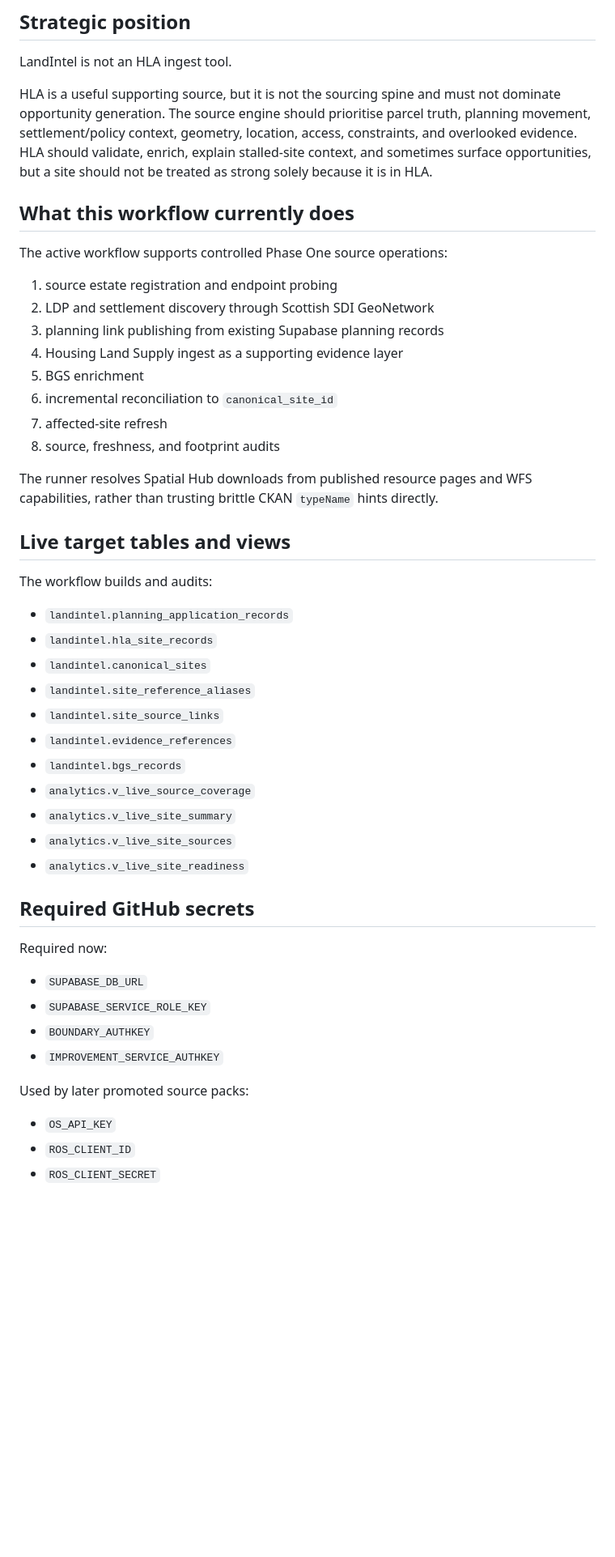
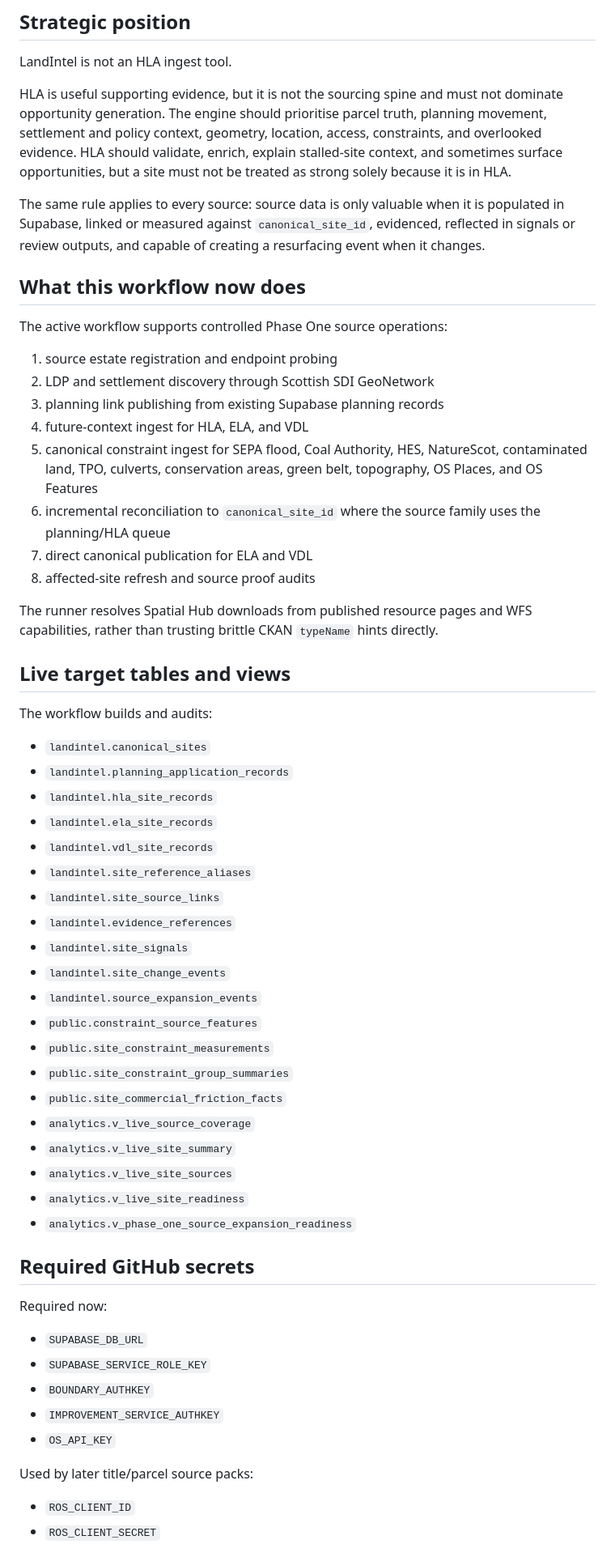
Before and after one commit to LDN-reece/LandIntel, a Markdown page: app/docs/github-actions-sources-runbook.md, the part around one of its changes. Shown at 81% size. Rendered like a GitHub page; blank space fills up the shorter version.

```diff
--- a/app/docs/github-actions-sources-runbook.md
+++ b/app/docs/github-actions-sources-runbook.md
@@ -20,20 +20,22 @@ The retired lean workflow is kept only as an audit marker. It loads no Supabase
 
 LandIntel is not an HLA ingest tool.
 
-HLA is a useful supporting source, but it is not the sourcing spine and must not dominate opportunity generation. The source engine should prioritise parcel truth, planning movement, settlement/policy context, geometry, location, access, constraints, and overlooked evidence. HLA should validate, enrich, explain stalled-site context, and sometimes surface opportunities, but a site should not be treated as strong solely because it is in HLA.
+HLA is useful supporting evidence, but it is not the sourcing spine and must not dominate opportunity generation. The engine should prioritise parcel truth, planning movement, settlement and policy context, geometry, location, access, constraints, and overlooked evidence. HLA should validate, enrich, explain stalled-site context, and sometimes surface opportunities, but a site must not be treated as strong solely because it is in HLA.
 
-## What this workflow currently does
+The same rule applies to every source: source data is only valuable when it is populated in Supabase, linked or measured against `canonical_site_id`, evidenced, reflected in signals or review outputs, and capable of creating a resurfacing event when it changes.
+
+## What this workflow now does
 
 The active workflow supports controlled Phase One source operations:
 
 1. source estate registration and endpoint probing
 2. LDP and settlement discovery through Scottish SDI GeoNetwork
 3. planning link publishing from existing Supabase planning records
-4. Housing Land Supply ingest as a supporting evidence layer
-5. BGS enrichment
-6. incremental reconciliation to `canonical_site_id`
-7. affected-site refresh
-8. source, freshness, and footprint audits
+4. future-context ingest for HLA, ELA, and VDL
+5. canonical constraint ingest for SEPA flood, Coal Authority, HES, NatureScot, contaminated land, TPO, culverts, conservation areas, green belt, topography, OS Places, and OS Features
+6. incremental reconciliation to `canonical_site_id` where the source family uses the planning/HLA queue
+7. direct canonical publication for ELA and VDL
+8. affected-site refresh and source proof audits
 
 The runner resolves Spatial Hub downloads from published resource pages and WFS capabilities, rather than trusting brittle CKAN `typeName` hints directly.
 
@@ -41,17 +43,26 @@ The runner resolves Spatial Hub downloads from published resource pages and WFS
 
 The workflow builds and audits:
 
+- `landintel.canonical_sites`
 - `landintel.planning_application_records`
 - `landintel.hla_site_records`
-- `landintel.canonical_sites`
+- `landintel.ela_site_records`
+- `landintel.vdl_site_records`
 - `landintel.site_reference_aliases`
 - `landintel.site_source_links`
 - `landintel.evidence_references`
-- `landintel.bgs_records`
+- `landintel.site_signals`
+- `landintel.site_change_events`
+- `landintel.source_expansion_events`
+- `public.constraint_source_features`
+- `public.site_constraint_measurements`
+- `public.site_constraint_group_summaries`
+- `public.site_commercial_friction_facts`
 - `analytics.v_live_source_coverage`
 - `analytics.v_live_site_summary`
 - `analytics.v_live_site_sources`
 - `analytics.v_live_site_readiness`
+- `analytics.v_phase_one_source_expansion_readiness`
 
 ## Required GitHub secrets
 
@@ -61,10 +72,10 @@ Required now:
 - `SUPABASE_SERVICE_ROLE_KEY`
 - `BOUNDARY_AUTHKEY`
 - `IMPROVEMENT_SERVICE_AUTHKEY`
+- `OS_API_KEY`
 
-Used by later promoted source packs:
+Used by later title/parcel source packs:
 
-- `OS_API_KEY`
 - `ROS_CLIENT_ID`
 - `ROS_CLIENT_SECRET`
 
```
Also changed, not shown: other parts of app/docs/github-actions-sources-runbook.md (+63 -16 lines).
